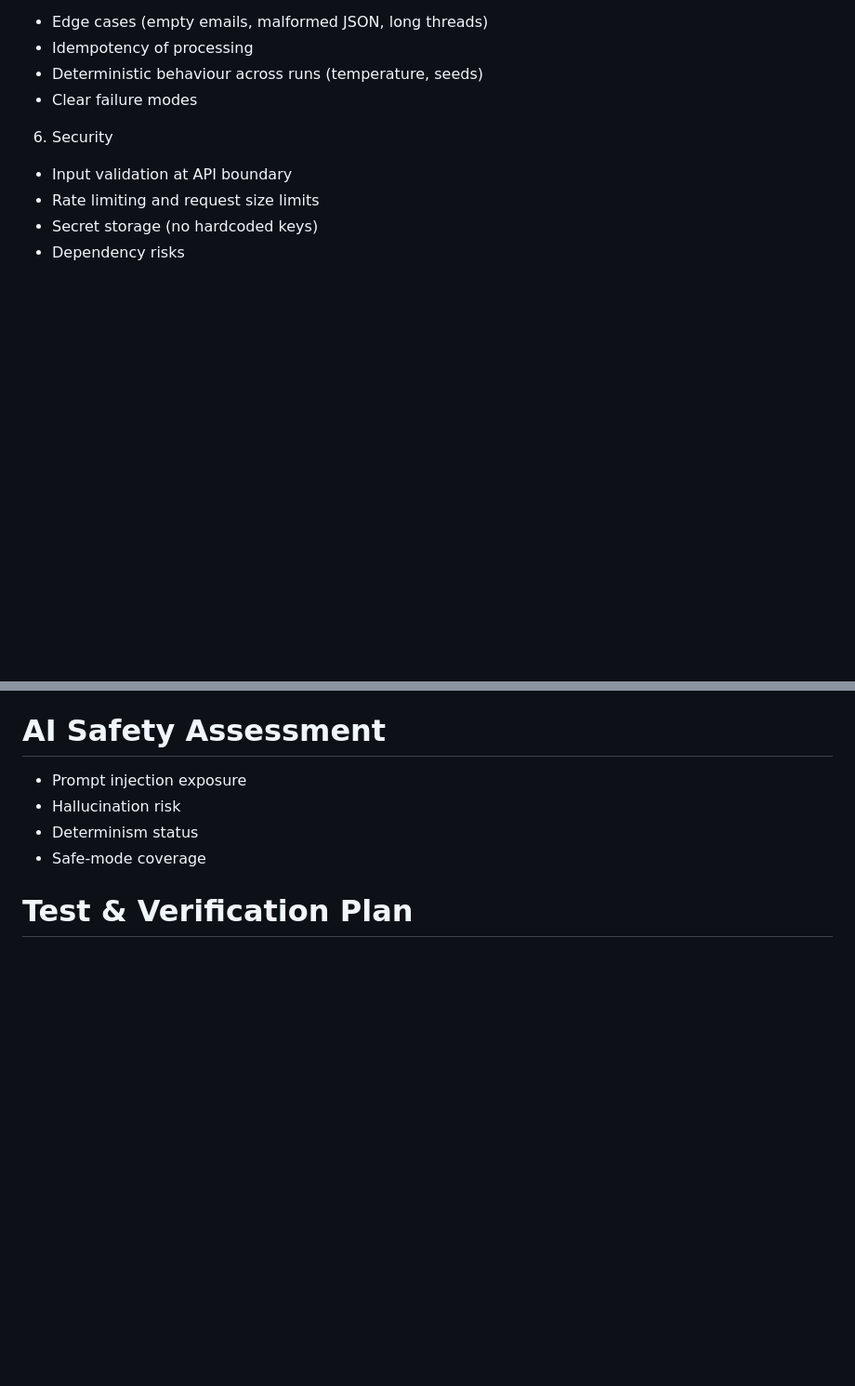
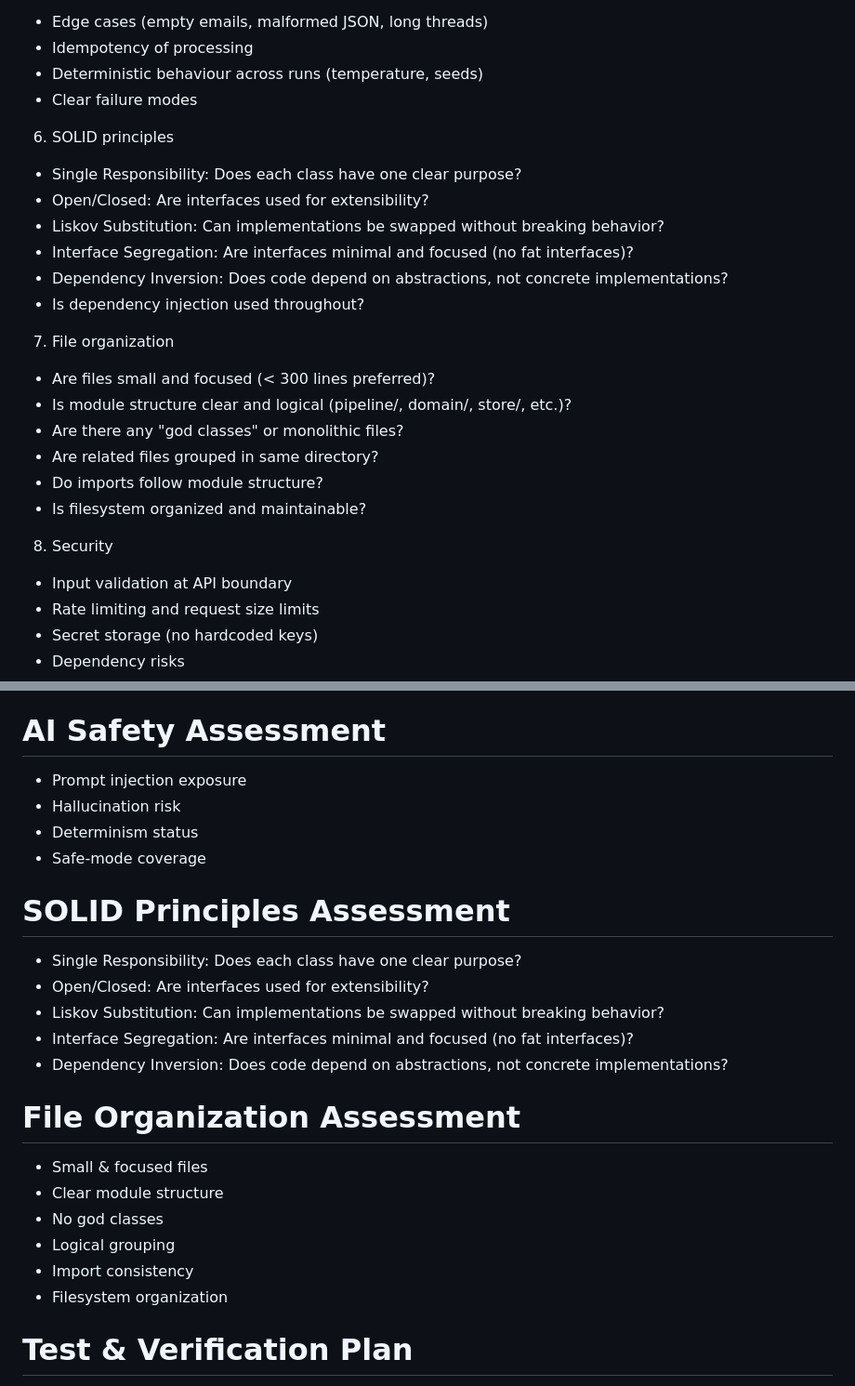
Before and after one commit to Antonio7098/aviva-intelligent-mail, a Markdown page: ops/code-review/code-review-prompt.md, 2 parts joined by grey strips. Shown at 93% size. Rendered like a GitHub page; blank space fills up the shorter version.

Commit message:
Update code review prompt with SOLID and file organization sections
- Add SOLID principles checklist (steps 6a-6e)
- Add file organization checklist (step 7)
- Re-number subsequent sections (8-11)
- Include SOLID and file organization in output format
- Match review template structure

```diff
--- a/ops/code-review/code-review-prompt.md
+++ b/ops/code-review/code-review-prompt.md
@@ -90,7 +90,23 @@ Review steps (follow in order):
 - Deterministic behaviour across runs (temperature, seeds)
 - Clear failure modes
 
-6) Security
+6) SOLID principles
+- Single Responsibility: Does each class have one clear purpose?
+- Open/Closed: Are interfaces used for extensibility?
+- Liskov Substitution: Can implementations be swapped without breaking behavior?
+- Interface Segregation: Are interfaces minimal and focused (no fat interfaces)?
+- Dependency Inversion: Does code depend on abstractions, not concrete implementations?
+- Is dependency injection used throughout?
+
+7) File organization
+- Are files small and focused (< 300 lines preferred)?
+- Is module structure clear and logical (pipeline/, domain/, store/, etc.)?
+- Are there any "god classes" or monolithic files?
+- Are related files grouped in same directory?
+- Do imports follow module structure?
+- Is filesystem organized and maintainable?
+
+8) Security
 - Input validation at API boundary
 - Rate limiting and request size limits
 - Secret storage (no hardcoded keys)
@@ -175,6 +191,21 @@ Same structure.
 - Determinism status
 - Safe-mode coverage
 
+# SOLID Principles Assessment
+- Single Responsibility: Does each class have one clear purpose?
+- Open/Closed: Are interfaces used for extensibility?
+- Liskov Substitution: Can implementations be swapped without breaking behavior?
+- Interface Segregation: Are interfaces minimal and focused (no fat interfaces)?
+- Dependency Inversion: Does code depend on abstractions, not concrete implementations?
+
+# File Organization Assessment
+- Small & focused files
+- Clear module structure
+- No god classes
+- Logical grouping
+- Import consistency
+- Filesystem organization
+
 # Test & Verification Plan
 - CI checks required
 - Local manual checks
```
Also changed, not shown: other parts of ops/code-review/code-review-prompt.md (+3 -3 lines).
